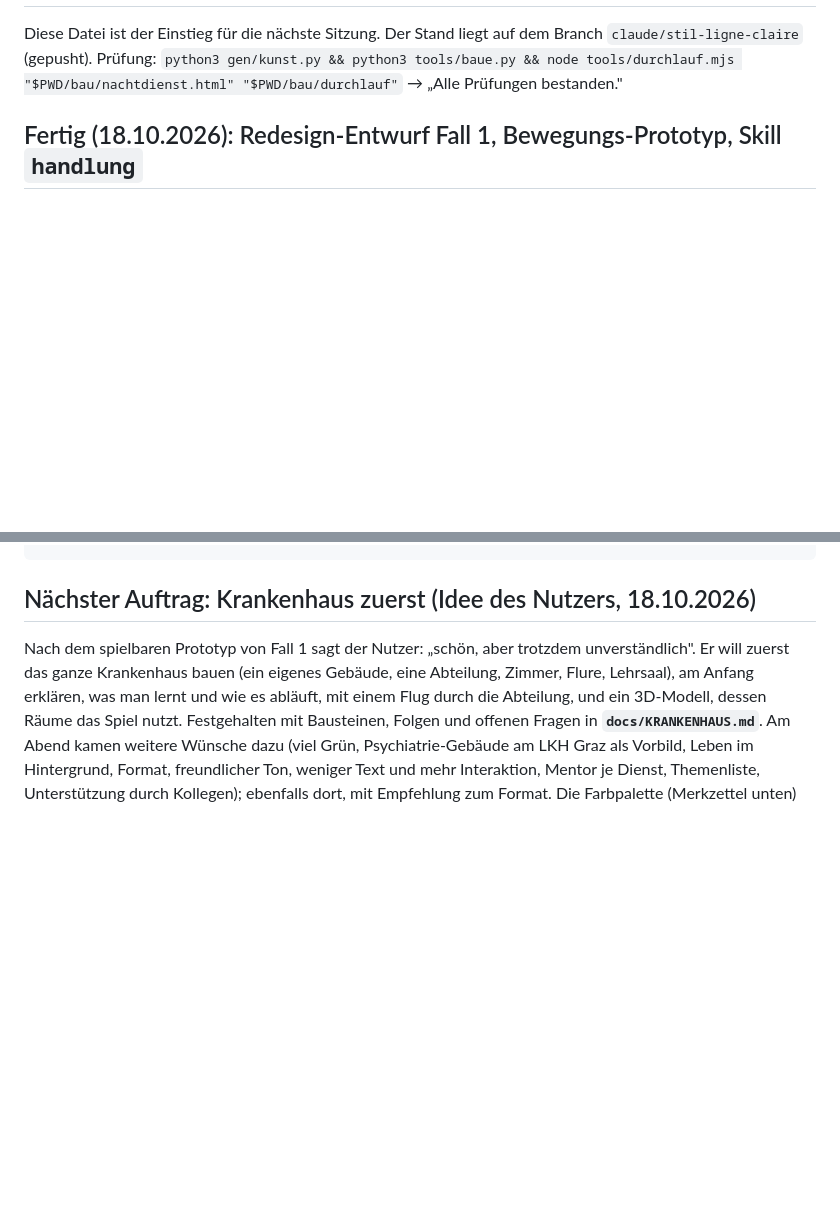
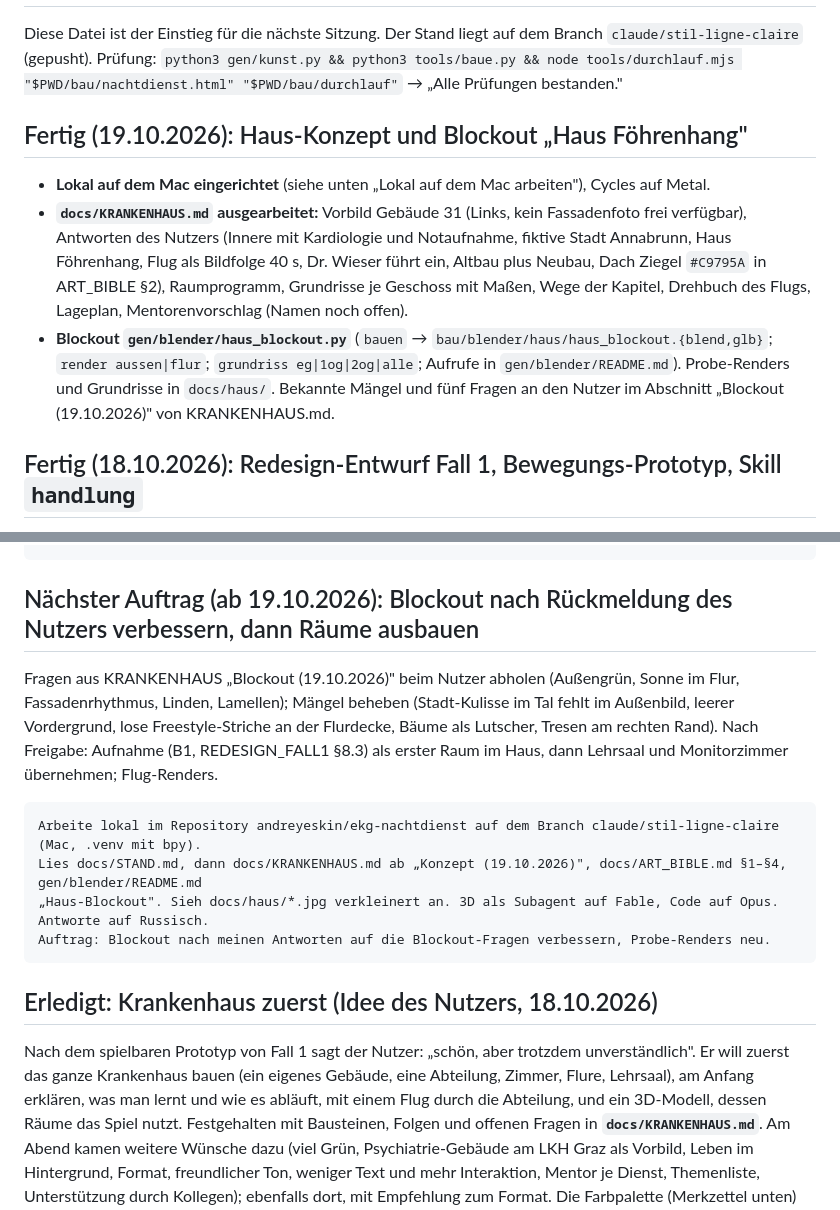
Before and after one commit to andreyeskin/ekg-nachtdienst, a Markdown page: docs/STAND.md, 2 parts joined by grey strips. Drawn GitHub-style; blank space fills up the shorter version.

Commit message:
STAND: Haus-Konzept und Blockout fertig, nächster Auftrag mit Startnachricht
Co-Authored-By: Claude Opus 5.5 <noreply@anthropic.com>

````diff
--- a/docs/STAND.md
+++ b/docs/STAND.md
@@ -3,6 +3,17 @@
 Diese Datei ist der Einstieg für die nächste Sitzung. Der Stand liegt auf dem Branch
 `claude/stil-ligne-claire` (gepusht). Prüfung: `python3 gen/kunst.py && python3 tools/baue.py &&
 node tools/durchlauf.mjs "$PWD/bau/nachtdienst.html" "$PWD/bau/durchlauf"` → „Alle Prüfungen bestanden."
+
+## Fertig (19.10.2026): Haus-Konzept und Blockout „Haus Föhrenhang"
+
+- **Lokal auf dem Mac eingerichtet** (siehe unten „Lokal auf dem Mac arbeiten"), Cycles auf Metal.
+- **`docs/KRANKENHAUS.md` ausgearbeitet:** Vorbild Gebäude 31 (Links, kein Fassadenfoto frei verfügbar), Antworten des
+  Nutzers (Innere mit Kardiologie und Notaufnahme, fiktive Stadt Annabrunn, Haus Föhrenhang, Flug als Bildfolge 40 s,
+  Dr. Wieser führt ein, Altbau plus Neubau, Dach Ziegel `#C9795A` in ART_BIBLE §2), Raumprogramm, Grundrisse je
+  Geschoss mit Maßen, Wege der Kapitel, Drehbuch des Flugs, Lageplan, Mentorenvorschlag (Namen noch offen).
+- **Blockout `gen/blender/haus_blockout.py`** (`bauen` → `bau/blender/haus/haus_blockout.{blend,glb}`; `render aussen|flur`;
+  `grundriss eg|1og|2og|alle`; Aufrufe in `gen/blender/README.md`). Probe-Renders und Grundrisse in `docs/haus/`.
+  Bekannte Mängel und fünf Fragen an den Nutzer im Abschnitt „Blockout (19.10.2026)" von KRANKENHAUS.md.
 
 ## Fertig (18.10.2026): Redesign-Entwurf Fall 1, Bewegungs-Prototyp, Skill `handlung`
 
@@ -175,7 +186,21 @@ Komplexe Aufgaben (3D-Szenen, Medizin-Abgleich) als Subagent auf Fable, Routine
 Auftrag für diesen Chat: <ein Arbeitsblock, z. B. „Nächster Auftrag" unten>
 ```
 
-## Nächster Auftrag: Krankenhaus zuerst (Idee des Nutzers, 18.10.2026)
+## Nächster Auftrag (ab 19.10.2026): Blockout nach Rückmeldung des Nutzers verbessern, dann Räume ausbauen
+
+Fragen aus KRANKENHAUS „Blockout (19.10.2026)" beim Nutzer abholen (Außengrün, Sonne im Flur, Fassadenrhythmus,
+Linden, Lamellen); Mängel beheben (Stadt-Kulisse im Tal fehlt im Außenbild, leerer Vordergrund, lose Freestyle-Striche
+an der Flurdecke, Bäume als Lutscher, Tresen am rechten Rand). Nach Freigabe: Aufnahme (B1, REDESIGN_FALL1 §8.3) als
+erster Raum im Haus, dann Lehrsaal und Monitorzimmer übernehmen; Flug-Renders.
+
+```
+Arbeite lokal im Repository andreyeskin/ekg-nachtdienst auf dem Branch claude/stil-ligne-claire (Mac, .venv mit bpy).
+Lies docs/STAND.md, dann docs/KRANKENHAUS.md ab „Konzept (19.10.2026)", docs/ART_BIBLE.md §1–§4, gen/blender/README.md
+„Haus-Blockout". Sieh docs/haus/*.jpg verkleinert an. 3D als Subagent auf Fable, Code auf Opus. Antworte auf Russisch.
+Auftrag: Blockout nach meinen Antworten auf die Blockout-Fragen verbessern, Probe-Renders neu.
+```
+
+## Erledigt: Krankenhaus zuerst (Idee des Nutzers, 18.10.2026)
 
 Nach dem spielbaren Prototyp von Fall 1 sagt der Nutzer: „schön, aber trotzdem unverständlich". Er will zuerst das
 ganze Krankenhaus bauen (ein eigenes Gebäude, eine Abteilung, Zimmer, Flure, Lehrsaal), am Anfang erklären, was
````
Also changed, not shown: other parts of docs/STAND.md (+1 -1 lines).
